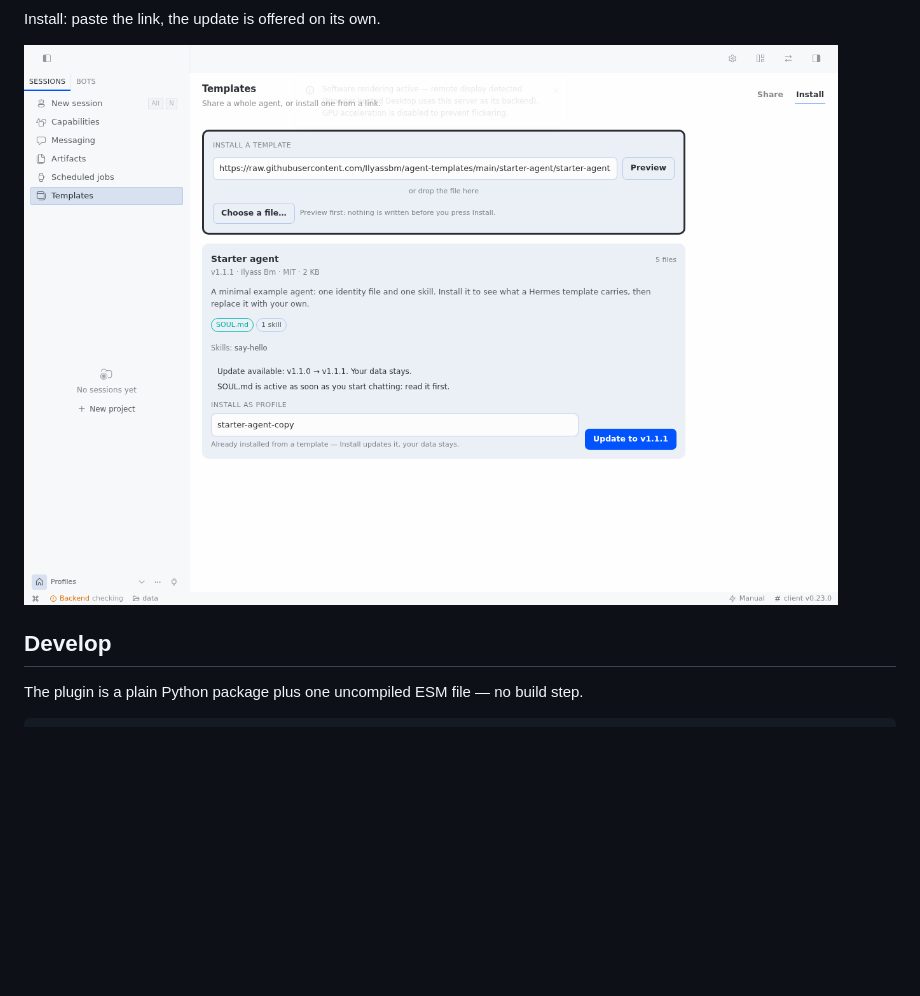
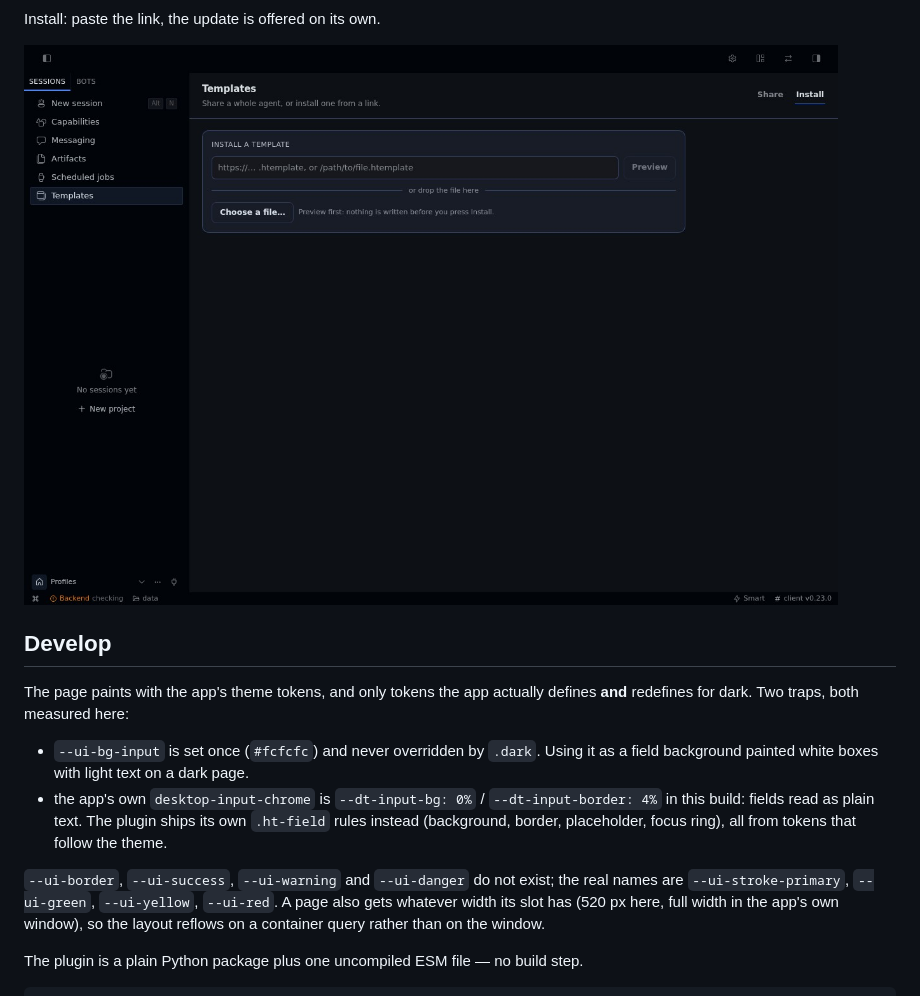
Before and after one commit to Ilyassbm/hermes-templates, a Markdown page: README.md, the part around the change. GitHub-like rendering; pictures changed too: docs/install-tab.png; blank space fills up the shorter version.

````diff
--- a/README.md
+++ b/README.md
@@ -247,6 +247,21 @@ Install: paste the link, the update is offered on its own.
 
 ## Develop
 
+The page paints with the app's theme tokens, and only tokens the app actually
+defines **and** redefines for dark. Two traps, both measured here:
+
+- `--ui-bg-input` is set once (`#fcfcfc`) and never overridden by `.dark`. Using it
+  as a field background painted white boxes with light text on a dark page.
+- the app's own `desktop-input-chrome` is `--dt-input-bg: 0%` / `--dt-input-border: 4%`
+  in this build: fields read as plain text. The plugin ships its own `.ht-field`
+  rules instead (background, border, placeholder, focus ring), all from tokens
+  that follow the theme.
+
+`--ui-border`, `--ui-success`, `--ui-warning` and `--ui-danger` do not exist; the
+real names are `--ui-stroke-primary`, `--ui-green`, `--ui-yellow`, `--ui-red`.
+A page also gets whatever width its slot has (520 px here, full width in the app's
+own window), so the layout reflows on a container query rather than on the window.
+
 The plugin is a plain Python package plus one uncompiled ESM file — no build step.
 
 ```bash
````
Also changed, not shown: CHANGELOG.md (+12 -0 lines), docs/publish-plan.png, docs/share-tab.png, 4 other files.
